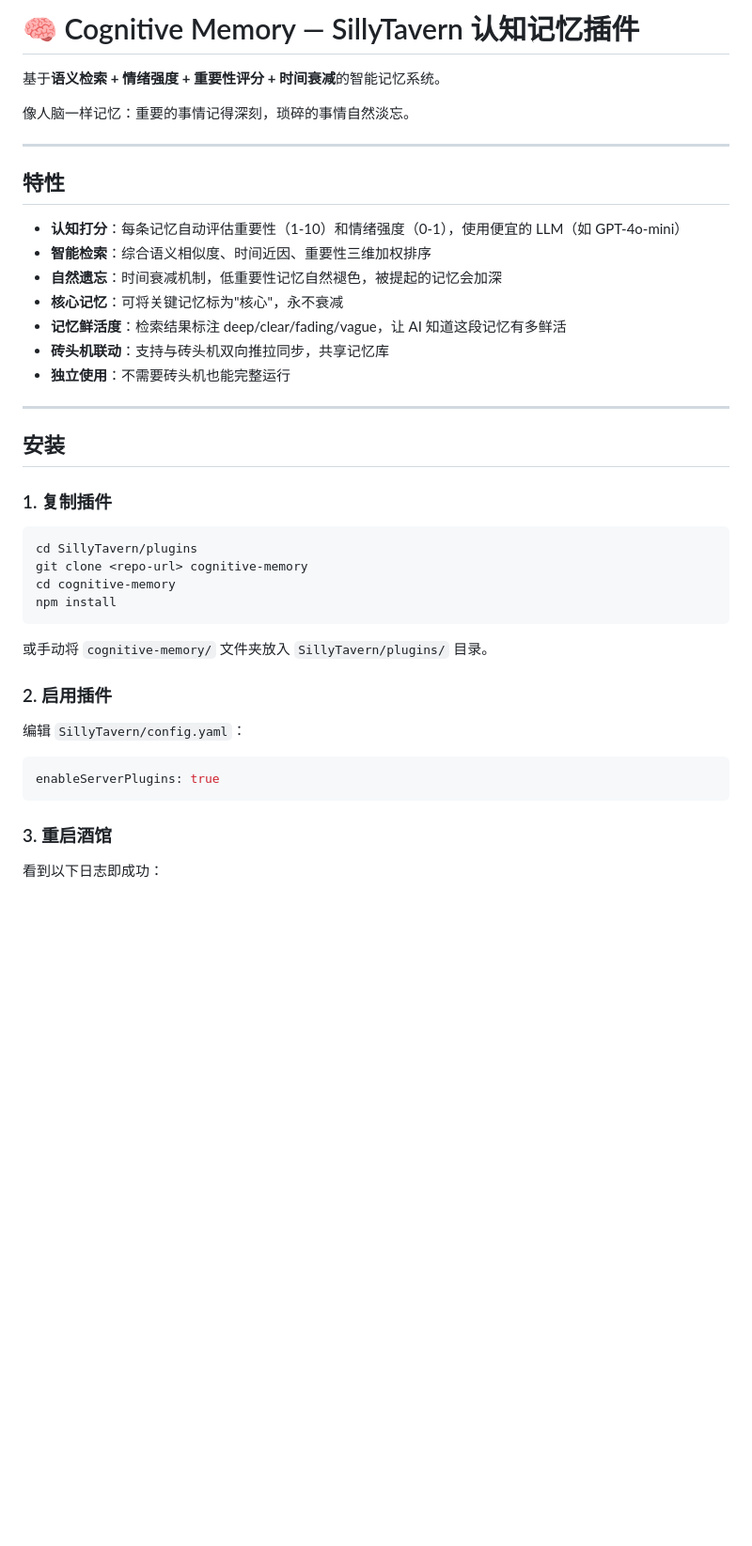
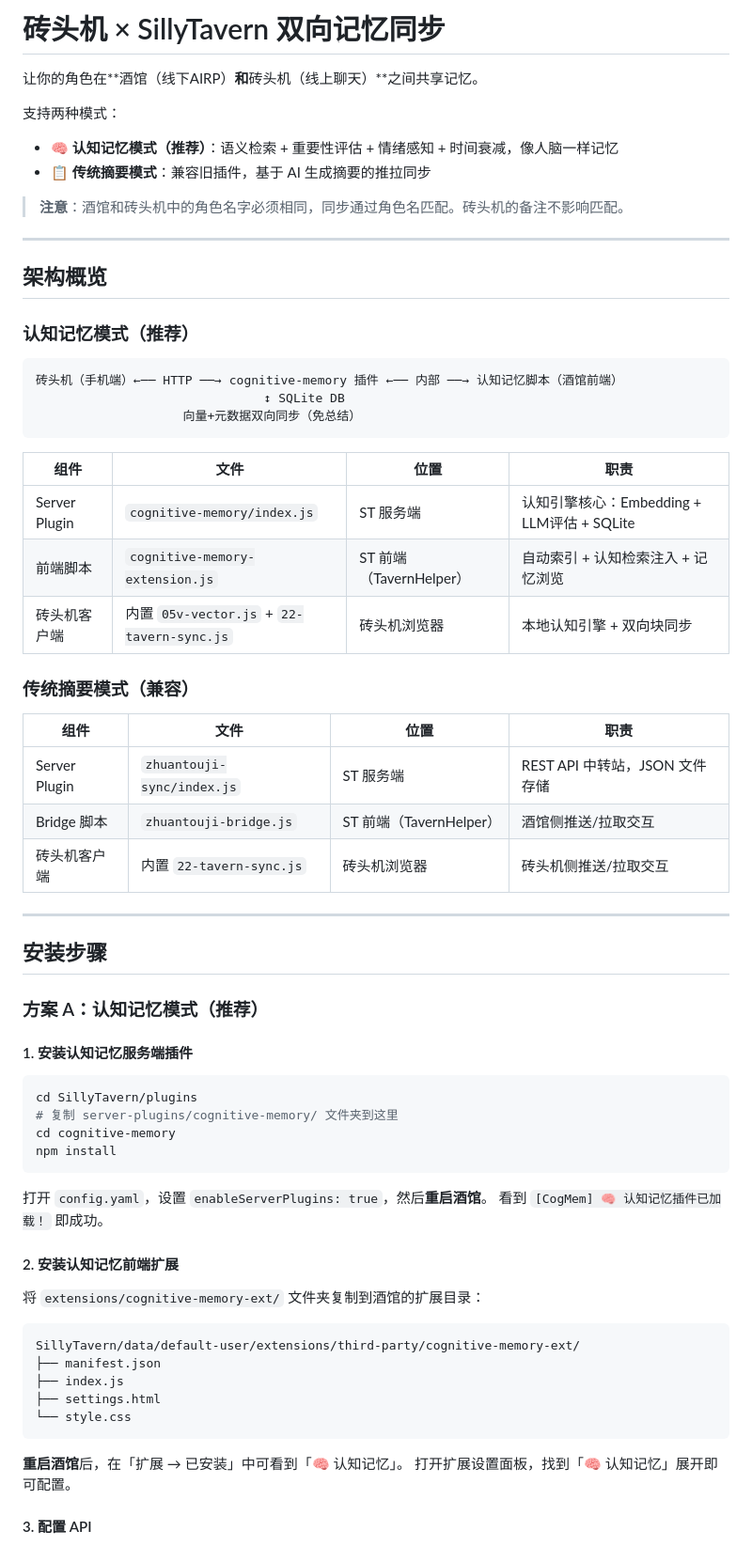
Before and after one commit to cheesedtld/cognitive-memory-ext, a Markdown page: README.md, the part around one of its changes. Shown at 94% size. GitHub-like rendering; blank space fills up the shorter version.

````diff
--- a/README.md
+++ b/README.md
@@ -1,45 +1,71 @@
-# 🧠 Cognitive Memory — SillyTavern 认知记忆插件
+# 砖头机 × SillyTavern 双向记忆同步
 
-基于**语义检索 + 情绪强度 + 重要性评分 + 时间衰减**的智能记忆系统。
+让你的角色在**酒馆（线下AIRP）**和**砖头机（线上聊天）**之间共享记忆。
 
-像人脑一样记忆：重要的事情记得深刻，琐碎的事情自然淡忘。
+支持两种模式：
+- **🧠 认知记忆模式（推荐）**：语义检索 + 重要性评估 + 情绪感知 + 时间衰减，像人脑一样记忆
+- **📋 传统摘要模式**：兼容旧插件，基于 AI 生成摘要的推拉同步
+
+> **注意**：酒馆和砖头机中的角色名字必须相同，同步通过角色名匹配。砖头机的备注不影响匹配。
 
 ---
 
-## 特性
+## 架构概览
 
-- **认知打分**：每条记忆自动评估重要性（1-10）和情绪强度（0-1），使用便宜的 LLM（如 GPT-4o-mini）
-- **智能检索**：综合语义相似度、时间近因、重要性三维加权排序
-- **自然遗忘**：时间衰减机制，低重要性记忆自然褪色，被提起的记忆会加深
-- **核心记忆**：可将关键记忆标为"核心"，永不衰减
-- **记忆鲜活度**：检索结果标注 deep/clear/fading/vague，让 AI 知道这段记忆有多鲜活
-- **砖头机联动**：支持与砖头机双向推拉同步，共享记忆库
-- **独立使用**：不需要砖头机也能完整运行
+### 认知记忆模式（推荐）
+
+```
+砖头机（手机端）←── HTTP ──→ cognitive-memory 插件 ←── 内部 ──→ 认知记忆脚本（酒馆前端）
+                               ↕ SQLite DB
+                    向量+元数据双向同步（免总结）
+```
+
+| 组件 | 文件 | 位置 | 职责 |
+|------|------|------|------|
+| Server Plugin | `cognitive-memory/index.js` | ST 服务端 | 认知引擎核心：Embedding + LLM评估 + SQLite |
+| 前端脚本 | `cognitive-memory-extension.js` | ST 前端（TavernHelper） | 自动索引 + 认知检索注入 + 记忆浏览 |
+| 砖头机客户端 | 内置 `05v-vector.js` + `22-tavern-sync.js` | 砖头机浏览器 | 本地认知引擎 + 双向块同步 |
+
+### 传统摘要模式（兼容）
+
+| 组件 | 文件 | 位置 | 职责 |
+|------|------|------|------|
+| Server Plugin | `zhuantouji-sync/index.js` | ST 服务端 | REST API 中转站，JSON 文件存储 |
+| Bridge 脚本 | `zhuantouji-bridge.js` | ST 前端（TavernHelper） | 酒馆侧推送/拉取交互 |
+| 砖头机客户端 | 内置 `22-tavern-sync.js` | 砖头机浏览器 | 砖头机侧推送/拉取交互 |
 
 ---
 
-## 安装
+## 安装步骤
 
-### 1. 复制插件
+### 方案 A：认知记忆模式（推荐）
+
+#### 1. 安装认知记忆服务端插件
 
 ```bash
 cd SillyTavern/plugins
-git clone <repo-url> cognitive-memory
+# 复制 server-plugins/cognitive-memory/ 文件夹到这里
 cd cognitive-memory
 npm install
 ```
 
-或手动将 `cognitive-memory/` 文件夹放入 `SillyTavern/plugins/` 目录。
+打开 `config.yaml`，设置 `enableServerPlugins: true`，然后**重启酒馆**。
+看到 `[CogMem] 🧠 认知记忆插件已加载！` 即成功。
 
-### 2. 启用插件
+#### 2. 安装认知记忆前端扩展
 
-编辑 `SillyTavern/config.yaml`：
+将 `extensions/cognitive-memory-ext/` 文件夹复制到酒馆的扩展目录：
 
-```yaml
-enableServerPlugins: true
+```
+SillyTavern/data/default-user/extensions/third-party/cognitive-memory-ext/
+├── manifest.json
+├── index.js
+├── settings.html
+└── style.css
 ```
 
-### 3. 重启酒馆
+**重启酒馆**后，在「扩展 → 已安装」中可看到「🧠 认知记忆」。
+打开扩展设置面板，找到「🧠 认知记忆」展开即可配置。
 
-看到以下日志即成功：
+#### 3. 配置 API
 
````
Also changed, not shown: other parts of README.md (+105 -76 lines).
